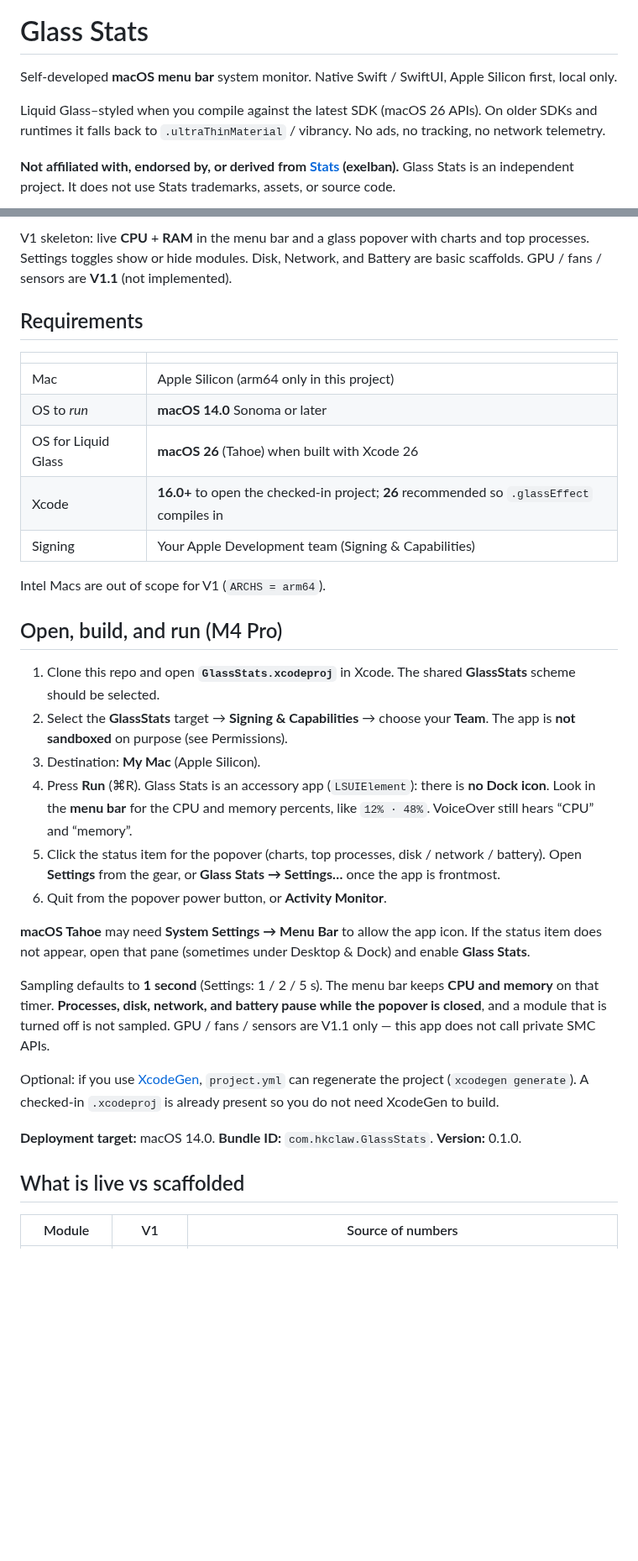
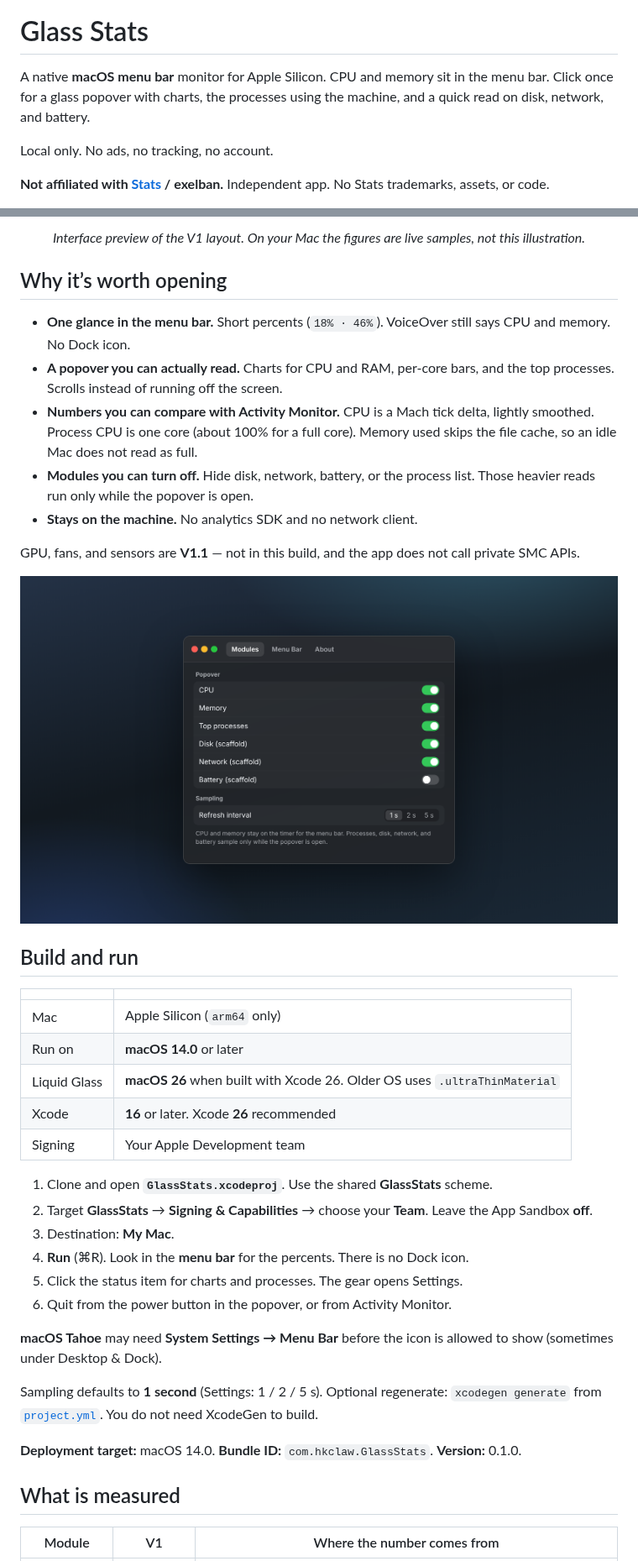
Before and after one commit to hkclaw/glass-stats, a Markdown page: README.md, 2 parts joined by grey strips. Shown at 84% size. Rendered like a GitHub page; pictures changed too: docs/images/settings.png (added); blank space fills up the shorter version.

```diff
--- a/README.md
+++ b/README.md
@@ -1,8 +5,8 @@
 # Glass Stats
 
-Self-developed **macOS menu bar** system monitor. Native Swift / SwiftUI, Apple Silicon first, local only.
+A native **macOS menu bar** monitor for Apple Silicon. CPU and memory sit in the menu bar. Click once for a glass popover with charts, the processes using the machine, and a quick read on disk, network, and battery.
 
-Liquid Glass–styled when you compile against the latest SDK (macOS 26 APIs). On older SDKs and runtimes it falls back to `.ultraThinMaterial` / vibrancy. No ads, no tracking, no network telemetry.
+Local only. No ads, no tracking, no account.
 
-**Not affiliated with, endorsed by, or derived from [Stats](https://mac-stats.com/) (exelban).** Glass Stats is an independent project. It does not use Stats trademarks, assets, or source code.
+**Not affiliated with [Stats](https://mac-stats.com/) / exelban.** Independent app. No Stats trademarks, assets, or code.
 
@@ -10,36 +16,44 @@ Liquid Glass–styled when you compile against the latest SDK (macOS 26 APIs). O
 
-V1 skeleton: live **CPU** + **RAM** in the menu bar and a glass popover with charts and top processes. Settings toggles show or hide modules. Disk, Network, and Battery are basic scaffolds. GPU / fans / sensors are **V1.1** (not implemented).
+<p align="center"><em>Interface preview of the V1 layout. On your Mac the figures are live samples, not this illustration.</em></p>
 
-## Requirements
+## Why it’s worth opening
+
+- **One glance in the menu bar.** Short percents (`18% · 46%`). VoiceOver still says CPU and memory. No Dock icon.
+- **A popover you can actually read.** Charts for CPU and RAM, per-core bars, and the top processes. Scrolls instead of running off the screen.
+- **Numbers you can compare with Activity Monitor.** CPU is a Mach tick delta, lightly smoothed. Process CPU is one core (about 100% for a full core). Memory used skips the file cache, so an idle Mac does not read as full.
+- **Modules you can turn off.** Hide disk, network, battery, or the process list. Those heavier reads run only while the popover is open.
+- **Stays on the machine.** No analytics SDK and no network client.
+
+GPU, fans, and sensors are **V1.1** — not in this build, and the app does not call private SMC APIs.
+
+<p align="center">
+  <img src="docs/images/settings.png" width="720" alt="Glass Stats settings with module toggles and a 1 second refresh interval" />
+</p>
+
+## Build and run
 
 | | |
 | --- | --- |
-| Mac | Apple Silicon (arm64 only in this project) |
-| OS to *run* | **macOS 14.0** Sonoma or later |
-| OS for Liquid Glass | **macOS 26** (Tahoe) when built with Xcode 26 |
-| Xcode | **16.0+** to open the checked-in project; **26** recommended so `.glassEffect` compiles in |
-| Signing | Your Apple Development team (Signing & Capabilities) |
+| Mac | Apple Silicon (`arm64` only) |
+| Run on | **macOS 14.0** or later |
+| Liquid Glass | **macOS 26** when built with Xcode 26. Older OS uses `.ultraThinMaterial` |
+| Xcode | **16** or later. Xcode **26** recommended |
+| Signing | Your Apple Development team |
 
-Intel Macs are out of scope for V1 (`ARCHS = arm64`).
+1. Clone and open **`GlassStats.xcodeproj`**. Use the shared **GlassStats** scheme.
+2. Target **GlassStats** → **Signing & Capabilities** → choose your **Team**. Leave the App Sandbox **off**.
+3. Destination: **My Mac**.
+4. **Run** (⌘R). Look in the **menu bar** for the percents. There is no Dock icon.
+5. Click the status item for charts and processes. The gear opens Settings.
+6. Quit from the power button in the popover, or from Activity Monitor.
 
-## Open, build, and run (M4 Pro)
+**macOS Tahoe** may need **System Settings → Menu Bar** before the icon is allowed to show (sometimes under Desktop & Dock).
 
-1. Clone this repo and open **`GlassStats.xcodeproj`** in Xcode. The shared **GlassStats** scheme should be selected.
-2. Select the **GlassStats** target → **Signing & Capabilities** → choose your **Team**. The app is **not sandboxed** on purpose (see Permissions).
-3. Destination: **My Mac** (Apple Silicon).
-4. Press **Run** (⌘R). Glass Stats is an accessory app (`LSUIElement`): there is **no Dock icon**. Look in the **menu bar** for the CPU and memory percents, like `12% · 48%`. VoiceOver still hears “CPU” and “memory”.
-5. Click the status item for the popover (charts, top processes, disk / network / battery). Open **Settings** from the gear, or **Glass Stats → Settings…** once the app is frontmost.
-6. Quit from the popover power button, or **Activity Monitor**.
-
-**macOS Tahoe** may need **System Settings → Menu Bar** to allow the app icon. If the status item does not appear, open that pane (sometimes under Desktop & Dock) and enable **Glass Stats**.
-
-Sampling defaults to **1 second** (Settings: 1 / 2 / 5 s). The menu bar keeps **CPU and memory** on that timer. **Processes, disk, network, and battery pause while the popover is closed**, and a module that is turned off is not sampled. GPU / fans / sensors are V1.1 only — this app does not call private SMC APIs.
-
-Optional: if you use [XcodeGen](https://github.com/yonaskolb/XcodeGen), `project.yml` can regenerate the project (`xcodegen generate`). A checked-in `.xcodeproj` is already present so you do not need XcodeGen to build.
+Sampling defaults to **1 second** (Settings: 1 / 2 / 5 s). Optional regenerate: `xcodegen generate` from [`project.yml`](project.yml). You do not need XcodeGen to build.
 
 **Deployment target:** macOS 14.0. **Bundle ID:** `com.hkclaw.GlassStats`. **Version:** 0.1.0.
 
-## What is live vs scaffolded
+## What is measured
 
-| Module | V1 | Source of numbers |
+| Module | V1 | Where the number comes from |
 | --- | --- | --- |
```
Also changed, not shown: other parts of README.md (+25 -22 lines), docs/images/popover.png (added), 5 other files.
